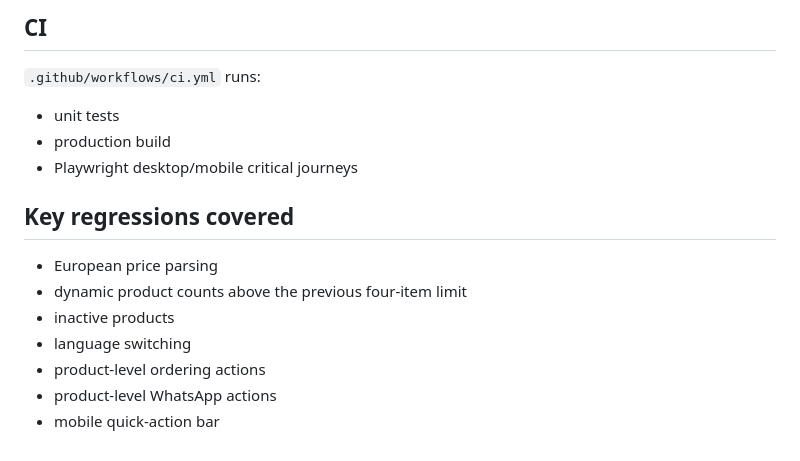
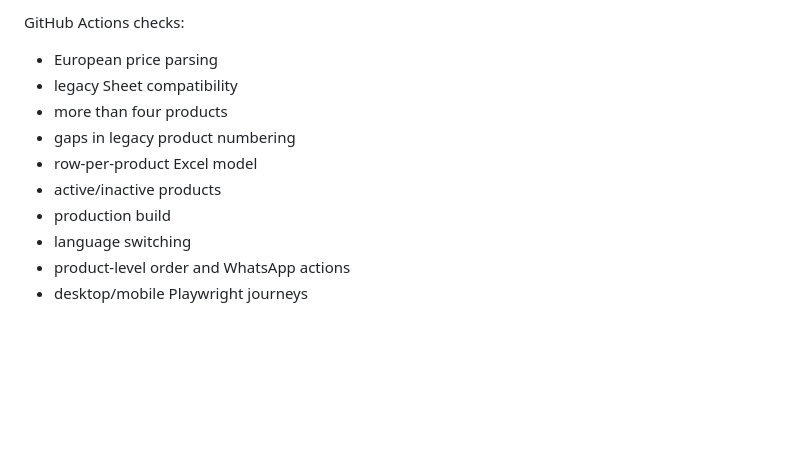
Before and after one commit to Houseoftartufo/Weekly-Fresh-Truffle-Quotations, a Markdown page: README.md, the part around one of its changes. Drawn GitHub-style; blank space fills up the shorter version.

```diff
--- a/README.md
+++ b/README.md
@@ -112,18 +159,13 @@ Do not merge until the preview has been checked with the real production Sheet a
 
-## CI
-
-`.github/workflows/ci.yml` runs:
-
-- unit tests
-- production build
-- Playwright desktop/mobile critical journeys
-
-## Key regressions covered
+GitHub Actions checks:
 
 - European price parsing
-- dynamic product counts above the previous four-item limit
-- inactive products
+- legacy Sheet compatibility
+- more than four products
+- gaps in legacy product numbering
+- row-per-product Excel model
+- active/inactive products
+- production build
 - language switching
-- product-level ordering actions
-- product-level WhatsApp actions
-- mobile quick-action bar
+- product-level order and WhatsApp actions
+- desktop/mobile Playwright journeys
```
Also changed, not shown: other parts of README.md (+105 -58 lines).
